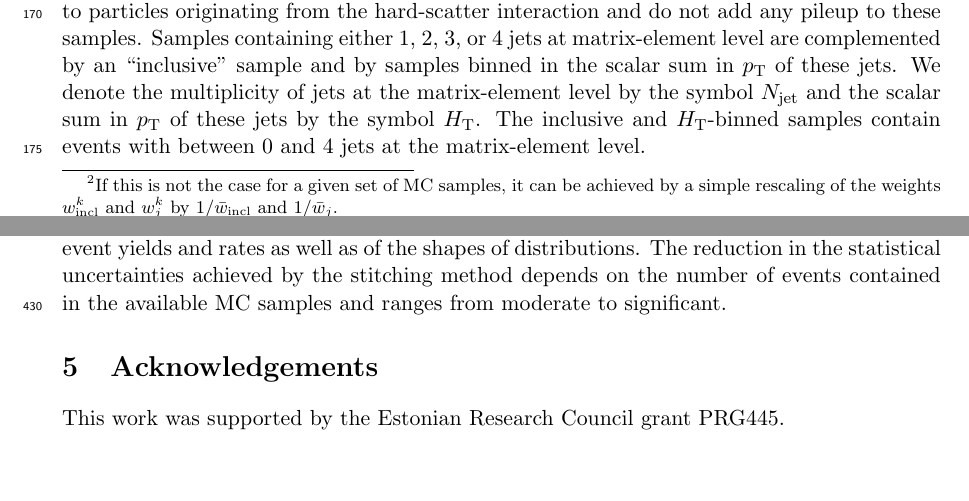
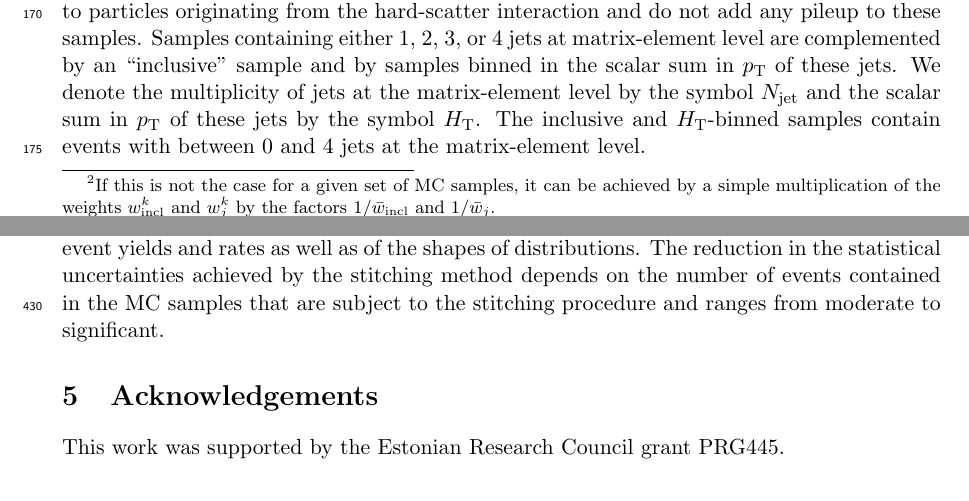
Before and after one commit to veelken/mcStitching_paper, a LaTeX paper (mcStitching.tex, which reads stitching_weights.tex, summary.tex): two parts of pages 5 and 16 of 21, joined at a grey line, cut so that both start at the same text, the shorter picture padded with empty space. Compiled offline with pdfLaTeX.

Commit message:
a bit more polishing...

```diff
--- a/stitching_weights.tex
+++ b/stitching_weights.tex
@@ -58,7 +58,7 @@ We assume that the weights $w_{\incl}^{k}$ and $w_{j}^{k}$ are normalized such t
 $\wbar_{\incl} = \frac{1}{N_{\incl}} \, \sum_{k=1}^{N_{\incl}} \, w_{\incl}^{k}$ and $\wbar_{j} = \frac{1}{N_{j}} \, \sum_{k=1}^{N_{j}} \, w_{j}^{k}$,
 equals unity for the inclusive sample and for each exclusive sample $j$~\footnote{
   If this is not the case for a given set of MC samples,
-  it can be achieved by a simple rescaling of the weights $w_{\incl}^{k}$ and $w_{j}^{k}$ by $1/\wbar_{\incl}$ and $1/\wbar_{j}$.
+  it can be achieved by a simple multiplication of the weights $w_{\incl}^{k}$ and $w_{j}^{k}$ by the factors $1/\wbar_{\incl}$ and $1/\wbar_{j}$.
 }.
 The two factors in Eq.~(\ref{eq:weight_incl}) may be interpreted in the following way:
 The product of $w_{\incl}^{k}$ and the first factor, $w_{\incl}^{k} \cdot \frac{L \cdot \sigma_{\incl}}{\sum_{k=1}^{N_{\incl}} \, w_{\incl}^{k}}$,
--- a/summary.tex
+++ b/summary.tex
@@ -24,5 +24,5 @@ may occur in the ``hard-scatter'' (HS) interaction and in ``pileup'' (PU) intera
 Our formalism for computing the stitching weight treats the HS and PU interactions on equal footing.
 
 The examples demonstrate that the stitching procedure provides unbiased estimates of event yields and rates as well as of the shapes of distributions.
-The reduction in the statistical uncertainties achieved by the stitching method depends on the number of events contained in the available MC samples
+The reduction in the statistical uncertainties achieved by the stitching method depends on the number of events contained in the MC samples that are subject to the stitching procedure
 and ranges from moderate to significant.
```
Also changed, not shown: introduction.tex (+1 -1 lines).
